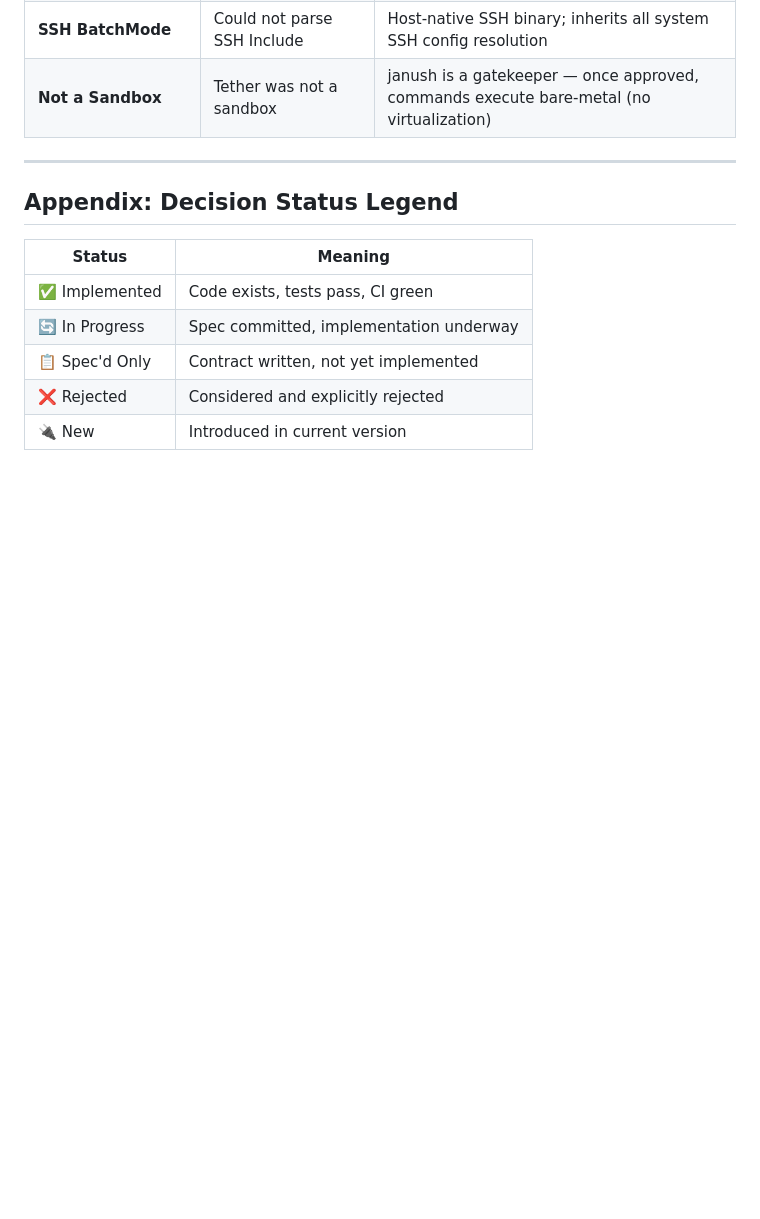
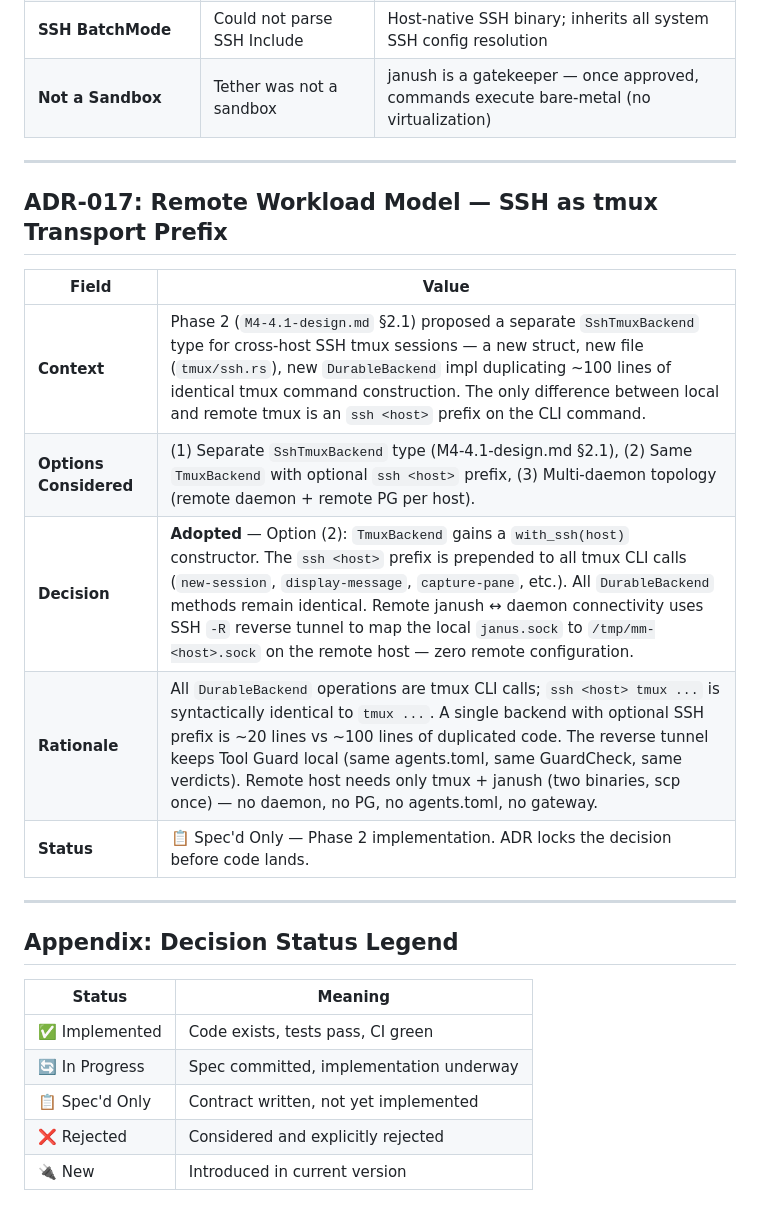
Before and after one commit to hughguan/MetaMach, a Markdown page: docs/ADR.md, the part around the change. GitHub-like rendering; blank space fills up the shorter version.

Commit message:
docs: add ADR-017 — remote workload via SSH prefix, not separate backend
Rejects the separate SshTmuxBackend type (M4-4.1-design §2.1) in favor
of TmuxBackend::with_ssh(host) — same struct, same trait, same engine.
Remote janush connectivity via SSH -R reverse tunnel. Remote host needs
only tmux + janush (zero daemon, zero PG, zero config).

```diff
--- a/docs/ADR.md
+++ b/docs/ADR.md
@@ -282,6 +282,18 @@ herdr plugin pane open --plugin metamach.janus --entrypoint dispatcher  # manual
 
 ---
 
+## ADR-017: Remote Workload Model — SSH as tmux Transport Prefix
+
+| Field | Value |
+|---|---|
+| **Context** | Phase 2 (`M4-4.1-design.md` §2.1) proposed a separate `SshTmuxBackend` type for cross-host SSH tmux sessions — a new struct, new file (`tmux/ssh.rs`), new `DurableBackend` impl duplicating ~100 lines of identical tmux command construction. The only difference between local and remote tmux is an `ssh <host>` prefix on the CLI command. |
+| **Options Considered** | (1) Separate `SshTmuxBackend` type (M4-4.1-design.md §2.1), (2) Same `TmuxBackend` with optional `ssh <host>` prefix, (3) Multi-daemon topology (remote daemon + remote PG per host). |
+| **Decision** | **Adopted** — Option (2): `TmuxBackend` gains a `with_ssh(host)` constructor. The `ssh <host>` prefix is prepended to all tmux CLI calls (`new-session`, `display-message`, `capture-pane`, etc.). All `DurableBackend` methods remain identical. Remote janush ↔ daemon connectivity uses SSH `-R` reverse tunnel to map the local `janus.sock` to `/tmp/mm-<host>.sock` on the remote host — zero remote configuration. |
+| **Rationale** | All `DurableBackend` operations are tmux CLI calls; `ssh <host> tmux ...` is syntactically identical to `tmux ...`. A single backend with optional SSH prefix is ~20 lines vs ~100 lines of duplicated code. The reverse tunnel keeps Tool Guard local (same agents.toml, same GuardCheck, same verdicts). Remote host needs only tmux + janush (two binaries, scp once) — no daemon, no PG, no agents.toml, no gateway. |
+| **Status** | 📋 Spec'd Only — Phase 2 implementation. ADR locks the decision before code lands. |
+
+---
+
 ## Appendix: Decision Status Legend
 
 | Status | Meaning |
```
